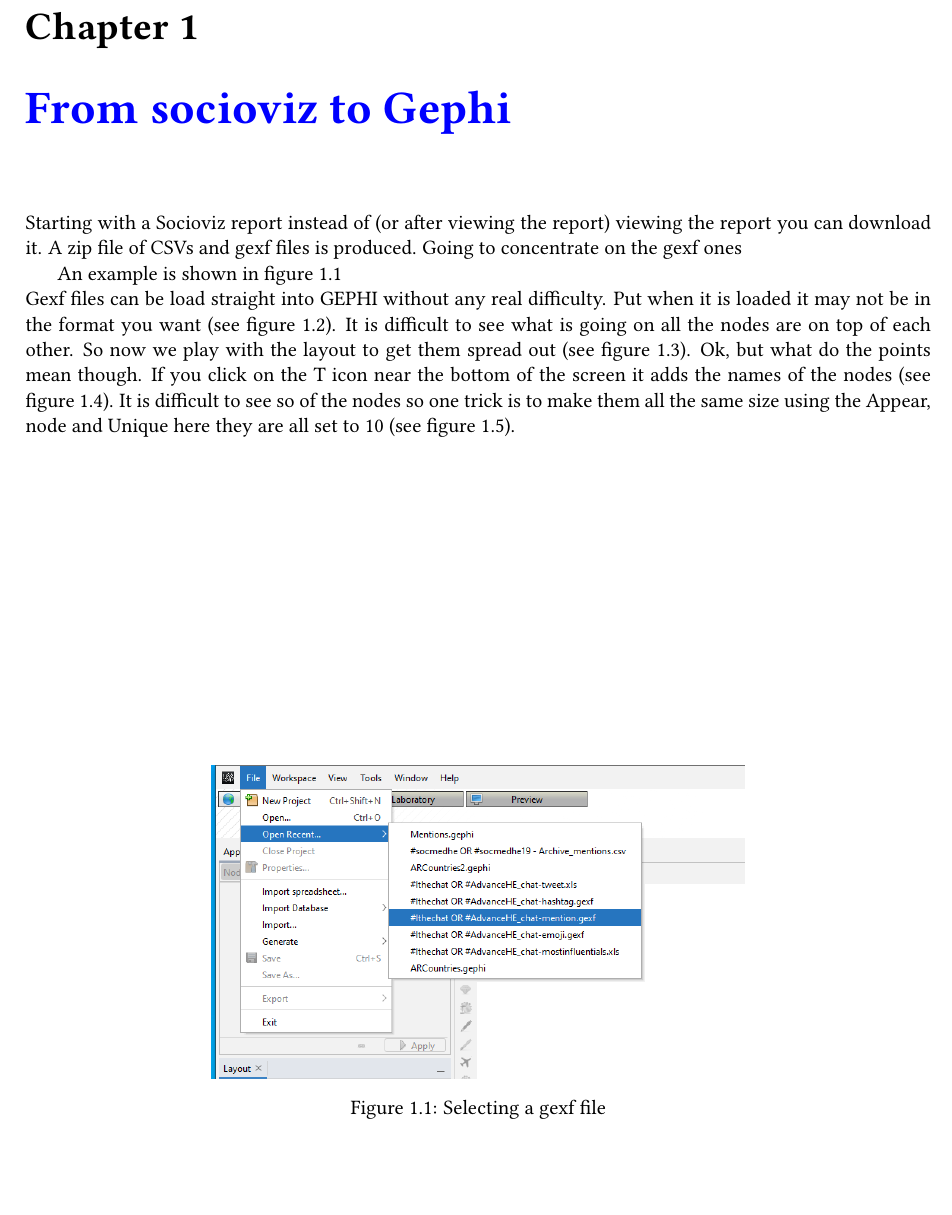
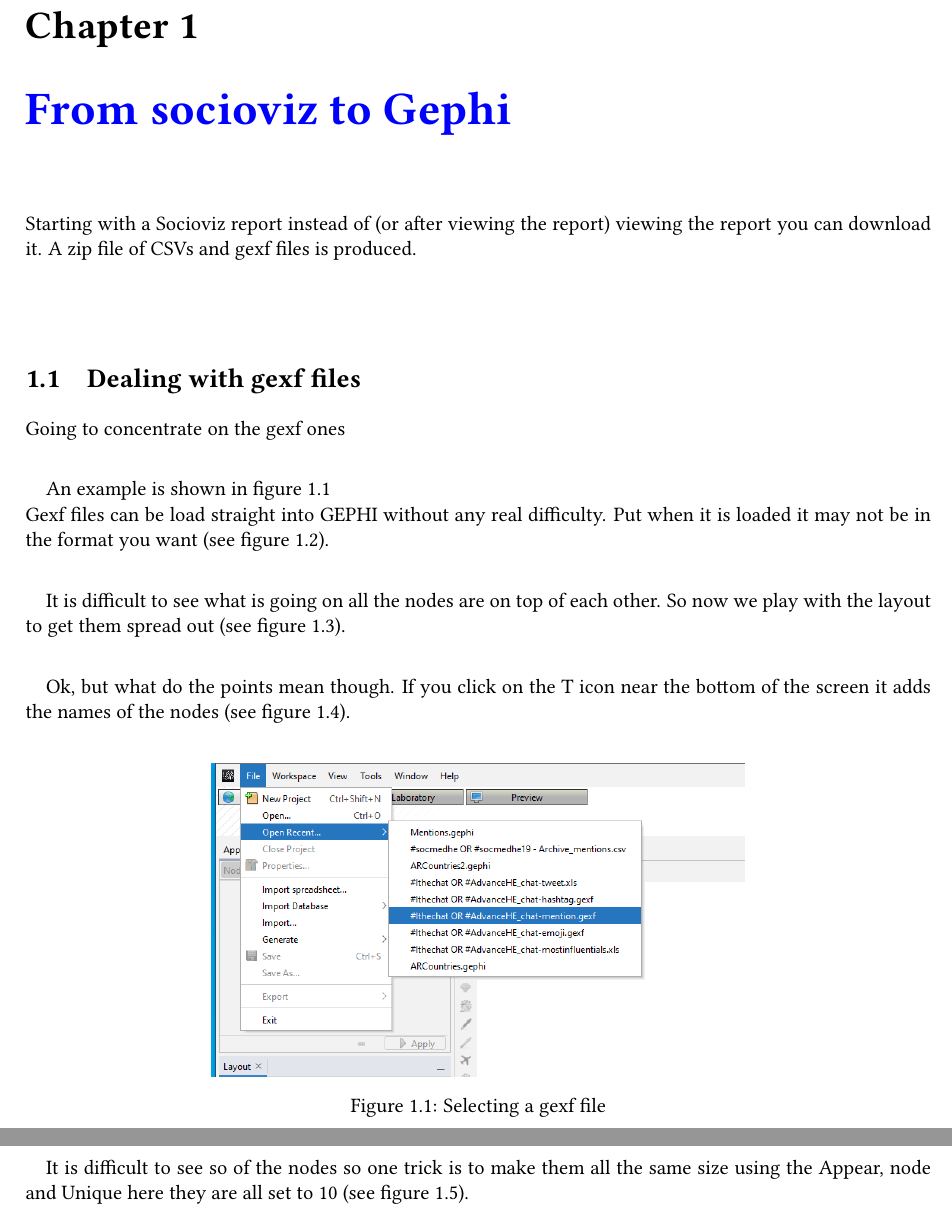
Before and after one commit to scottturneruon/SocialNetworkA, a LaTeX book (sna.tex, which reads chapter/Chpsocioviz1/socioviz1.tex): part of page 9 of 12 before the commit and two parts of pages 9 and 11 of 12 after it, the two joined at a grey line, cut so that both start at the same text, the shorter picture padded with empty space. Compiled offline with pdfLaTeX.

Commit message:
Structure and paragraphs

```diff
--- a/chapter/Chpsocioviz1/socioviz1.tex
+++ b/chapter/Chpsocioviz1/socioviz1.tex
@@ -1,5 +1,7 @@
 \chapter{From socioviz to Gephi}
-Starting with a Socioviz report instead of (or after viewing the report) viewing the report you can download it. A zip file of CSVs and gexf files is produced. Going to concentrate on the gexf ones
+Starting with a Socioviz report instead of (or after viewing the report) viewing the report you can download it. A zip file of CSVs and gexf files is produced. \paragraph{}
+
+\section{Dealing with gexf files}Going to concentrate on the gexf ones\paragraph{}
 
 An example is shown in figure 1.1
 \begin{figure}
@@ -9,28 +11,28 @@
     \label{fig:GexfSelection}
 \end{figure}
 \newline
-Gexf files can be load straight into GEPHI without any real difficulty. Put when it is loaded it may not be in the format you want (see figure 1.2).
+Gexf files can be load straight into GEPHI without any real difficulty. Put when it is loaded it may not be in the format you want (see figure 1.2). \paragraph{}
 \begin{figure}
     \centering
     \includegraphics[width=10cm]{chapter/Chpsocioviz1/gephi2.png}
     \caption{After loading}
     \label{fig:afterload}
 \end{figure}
-It is difficult to see what is going on all the nodes are on top of each other. So now we play with the layout to get them spread out (see figure 1.3).
+It is difficult to see what is going on all the nodes are on top of each other. So now we play with the layout to get them spread out (see figure 1.3).\paragraph{}
 \begin{figure}
     \centering
     \includegraphics[width=10cm]{chapter/Chpsocioviz1/gephi3.png}
     \caption{Change the Layout}
     \label{fig:layoutchange}
 \end{figure}
-Ok, but what do the points mean though. If you click on the T icon near the bottom of the screen it adds the names of the nodes (see figure 1.4).
+Ok, but what do the points mean though. If you click on the T icon near the bottom of the screen it adds the names of the nodes (see figure 1.4).\paragraph{}
 \begin{figure}
     \centering
     \includegraphics[width=10cm]{chapter/Chpsocioviz1/gephi5.png}
     \caption{Add the labels}
     \label{fig:addlabels}
 \end{figure}
-It is difficult to see so of the nodes so one trick is to make them all the same size using the Appear, node and Unique here they are all set to 10 (see figure 1.5).
+It is difficult to see so of the nodes so one trick is to make them all the same size using the Appear, node and Unique here they are all set to 10 (see figure 1.5).\paragraph{}
 \begin{figure}
     \centering
     \includegraphics[width=10cm]{chapter/Chpsocioviz1/gephi6.png}
```
